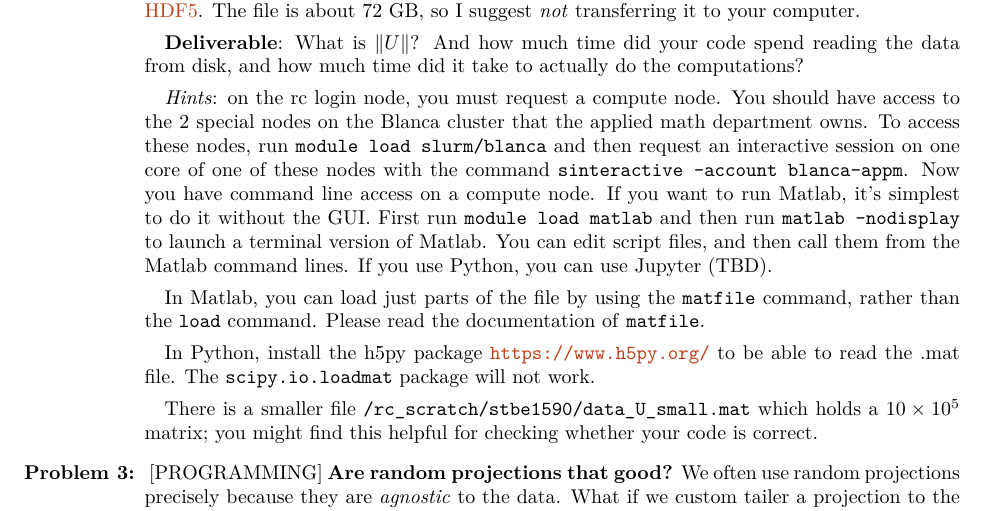
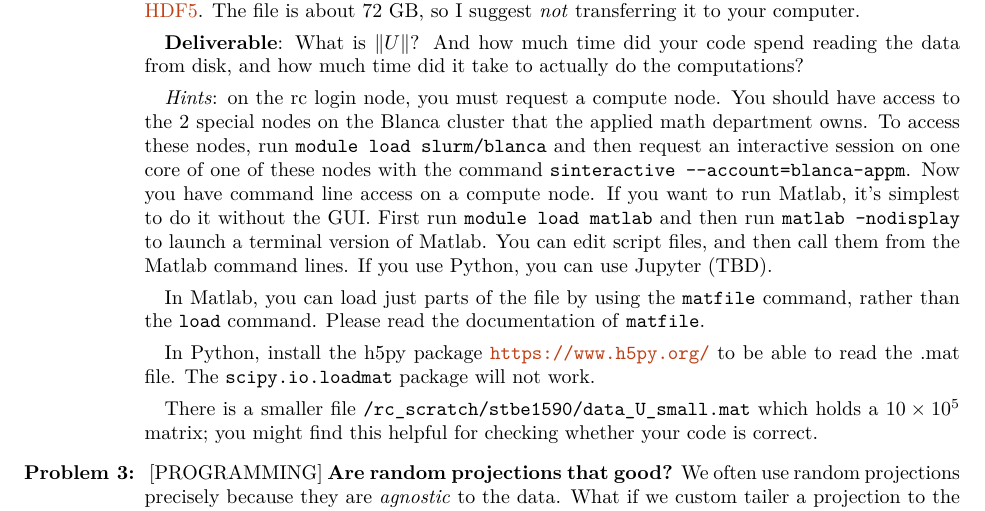
Before and after one commit to stephenbeckr/randomized-algorithm-class, a LaTeX problem sheet (Homeworks/APPM47205720Spr19_RandomizedAlgos_Homework04.tex): part of page 1 of 2, cut so that both start at the same text. Compiled offline with pdfLaTeX; a LaTeX package or settings file that is missing is left out.

Commit message:
Modified the TeX/PDF file to display missing characters in command requesting an interactive node for Problem 2.

```diff
--- a/Homeworks/APPM47205720Spr19_RandomizedAlgos_Homework04.tex
+++ b/Homeworks/APPM47205720Spr19_RandomizedAlgos_Homework04.tex
@@ -177,7 +177,7 @@ An arbitrary subset of these questions will be graded.
 
     \textbf{Deliverable}: What is $\|U\|$? And how much time did your code spend reading the data from disk, and how much time did it take to actually do the computations?
 
-    \emph{Hints}: on the rc login node, you must request a compute node. You should have access to the 2 special nodes on the Blanca cluster that the applied math department owns. To access these nodes, run \texttt{module load slurm/blanca} and then request an interactive session on one core of one of these nodes with the command \texttt{sinteractive --account blanca-appm}.  Now you have command line access on a compute node.  If you want to run Matlab, it's simplest to do it without the GUI.  First run \texttt{module load matlab} and then run \texttt{matlab -nodisplay} to launch a terminal version of Matlab. You can edit script files, and then call them from the Matlab command lines.  If you use Python, you can use Jupyter (TBD).
+    \emph{Hints}: on the rc login node, you must request a compute node. You should have access to the 2 special nodes on the Blanca cluster that the applied math department owns. To access these nodes, run \texttt{module load slurm/blanca} and then request an interactive session on one core of one of these nodes with the command \texttt{sinteractive -{}-account=blanca-appm}.  Now you have command line access on a compute node.  If you want to run Matlab, it's simplest to do it without the GUI.  First run \texttt{module load matlab} and then run \texttt{matlab -nodisplay} to launch a terminal version of Matlab. You can edit script files, and then call them from the Matlab command lines.  If you use Python, you can use Jupyter (TBD).
 
 
     In Matlab, you can load just parts of the file by using the \texttt{matfile} command, rather than the \texttt{load} command. Please read the documentation of \texttt{matfile}.
```
Also changed, not shown: Homeworks/APPM47205720Spr19_RandomizedAlgos_Homework04.pdf.
